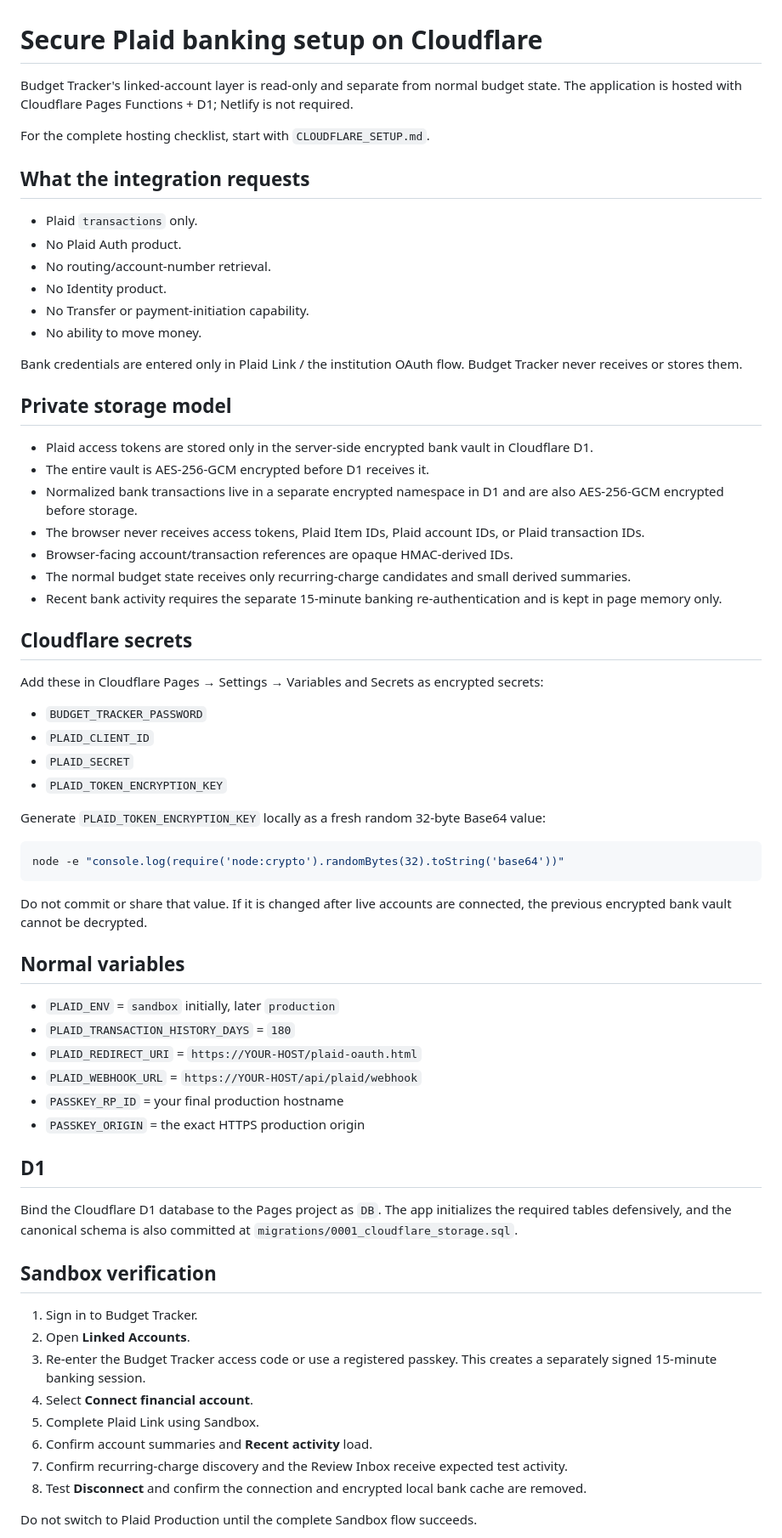
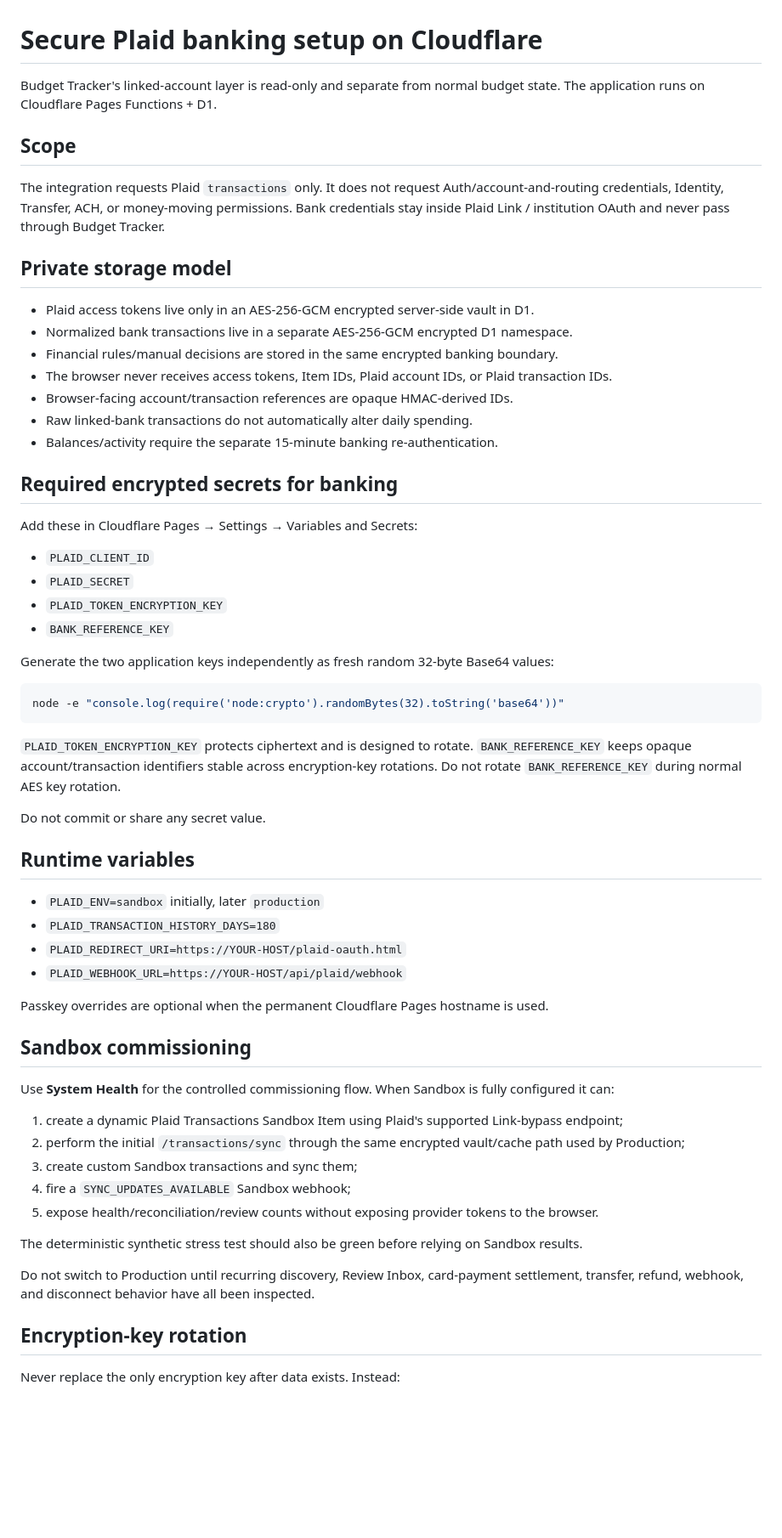
Before and after one commit to Danteivery7/Budget-Tracker, a Markdown page: BANKING_SETUP.md, the part around one of its changes. Shown at 85% size. GitHub-like rendering; blank space fills up the shorter version.

Commit message:
Document stable bank reference key and commissioning flow

````diff
--- a/BANKING_SETUP.md
+++ b/BANKING_SETUP.md
@@ -1,69 +1,64 @@
 # Secure Plaid banking setup on Cloudflare
 
-Budget Tracker's linked-account layer is read-only and separate from normal budget state. The application is hosted with Cloudflare Pages Functions + D1; Netlify is not required.
+Budget Tracker's linked-account layer is read-only and separate from normal budget state. The application runs on Cloudflare Pages Functions + D1.
 
-For the complete hosting checklist, start with `CLOUDFLARE_SETUP.md`.
+## Scope
 
-## What the integration requests
-
-- Plaid `transactions` only.
-- No Plaid Auth product.
-- No routing/account-number retrieval.
-- No Identity product.
-- No Transfer or payment-initiation capability.
-- No ability to move money.
-
-Bank credentials are entered only in Plaid Link / the institution OAuth flow. Budget Tracker never receives or stores them.
+The integration requests Plaid `transactions` only. It does not request Auth/account-and-routing credentials, Identity, Transfer, ACH, or money-moving permissions. Bank credentials stay inside Plaid Link / institution OAuth and never pass through Budget Tracker.
 
 ## Private storage model
 
-- Plaid access tokens are stored only in the server-side encrypted bank vault in Cloudflare D1.
-- The entire vault is AES-256-GCM encrypted before D1 receives it.
-- Normalized bank transactions live in a separate encrypted namespace in D1 and are also AES-256-GCM encrypted before storage.
-- The browser never receives access tokens, Plaid Item IDs, Plaid account IDs, or Plaid transaction IDs.
+- Plaid access tokens live only in an AES-256-GCM encrypted server-side vault in D1.
+- Normalized bank transactions live in a separate AES-256-GCM encrypted D1 namespace.
+- Financial rules/manual decisions are stored in the same encrypted banking boundary.
+- The browser never receives access tokens, Item IDs, Plaid account IDs, or Plaid transaction IDs.
 - Browser-facing account/transaction references are opaque HMAC-derived IDs.
-- The normal budget state receives only recurring-charge candidates and small derived summaries.
-- Recent bank activity requires the separate 15-minute banking re-authentication and is kept in page memory only.
+- Raw linked-bank transactions do not automatically alter daily spending.
+- Balances/activity require the separate 15-minute banking re-authentication.
 
-## Cloudflare secrets
+## Required encrypted secrets for banking
 
-Add these in Cloudflare Pages → Settings → Variables and Secrets as encrypted secrets:
+Add these in Cloudflare Pages → Settings → Variables and Secrets:
 
-- `BUDGET_TRACKER_PASSWORD`
 - `PLAID_CLIENT_ID`
 - `PLAID_SECRET`
 - `PLAID_TOKEN_ENCRYPTION_KEY`
+- `BANK_REFERENCE_KEY`
 
-Generate `PLAID_TOKEN_ENCRYPTION_KEY` locally as a fresh random 32-byte Base64 value:
+Generate the two application keys independently as fresh random 32-byte Base64 values:
 
 ```bash
 node -e "console.log(require('node:crypto').randomBytes(32).toString('base64'))"
 ```
 
-Do not commit or share that value. If it is changed after live accounts are connected, the previous encrypted bank vault cannot be decrypted.
+`PLAID_TOKEN_ENCRYPTION_KEY` protects ciphertext and is designed to rotate. `BANK_REFERENCE_KEY` keeps opaque account/transaction identifiers stable across encryption-key rotations. Do not rotate `BANK_REFERENCE_KEY` during normal AES key rotation.
 
-## Normal variables
+Do not commit or share any secret value.
 
-- `PLAID_ENV` = `sandbox` initially, later `production`
-- `PLAID_TRANSACTION_HISTORY_DAYS` = `180`
-- `PLAID_REDIRECT_URI` = `https://YOUR-HOST/plaid-oauth.html`
-- `PLAID_WEBHOOK_URL` = `https://YOUR-HOST/api/plaid/webhook`
-- `PASSKEY_RP_ID` = your final production hostname
-- `PASSKEY_ORIGIN` = the exact HTTPS production origin
+## Runtime variables
 
-## D1
+- `PLAID_ENV=sandbox` initially, later `production`
+- `PLAID_TRANSACTION_HISTORY_DAYS=180`
+- `PLAID_REDIRECT_URI=https://YOUR-HOST/plaid-oauth.html`
+- `PLAID_WEBHOOK_URL=https://YOUR-HOST/api/plaid/webhook`
 
-Bind the Cloudflare D1 database to the Pages project as `DB`. The app initializes the required tables defensively, and the canonical schema is also committed at `migrations/0001_cloudflare_storage.sql`.
+Passkey overrides are optional when the permanent Cloudflare Pages hostname is used.
 
-## Sandbox verification
+## Sandbox commissioning
 
-1. Sign in to Budget Tracker.
-2. Open **Linked Accounts**.
-3. Re-enter the Budget Tracker access code or use a registered passkey. This creates a separately signed 15-minute banking session.
-4. Select **Connect financial account**.
-5. Complete Plaid Link using Sandbox.
-6. Confirm account summaries and **Recent activity** load.
-7. Confirm recurring-charge discovery and the Review Inbox receive expected test activity.
-8. Test **Disconnect** and confirm the connection and encrypted local bank cache are removed.
+Use **System Health** for the controlled commissioning flow. When Sandbox is fully configured it can:
 
-Do not switch to Plaid Production until the complete Sandbox flow succeeds.
+1. create a dynamic Plaid Transactions Sandbox Item using Plaid's supported Link-bypass endpoint;
+2. perform the initial `/transactions/sync` through the same encrypted vault/cache path used by Production;
+3. create custom Sandbox transactions and sync them;
+4. fire a `SYNC_UPDATES_AVAILABLE` Sandbox webhook;
+5. expose health/reconciliation/review counts without exposing provider tokens to the browser.
+
+The deterministic synthetic stress test should also be green before relying on Sandbox results.
+
+Do not switch to Production until recurring discovery, Review Inbox, card-payment settlement, transfer, refund, webhook, and disconnect behavior have all been inspected.
+
+## Encryption-key rotation
+
+Never replace the only encryption key after data exists. Instead:
+
````
Also changed, not shown: other parts of BANKING_SETUP.md (+22 -6 lines).
